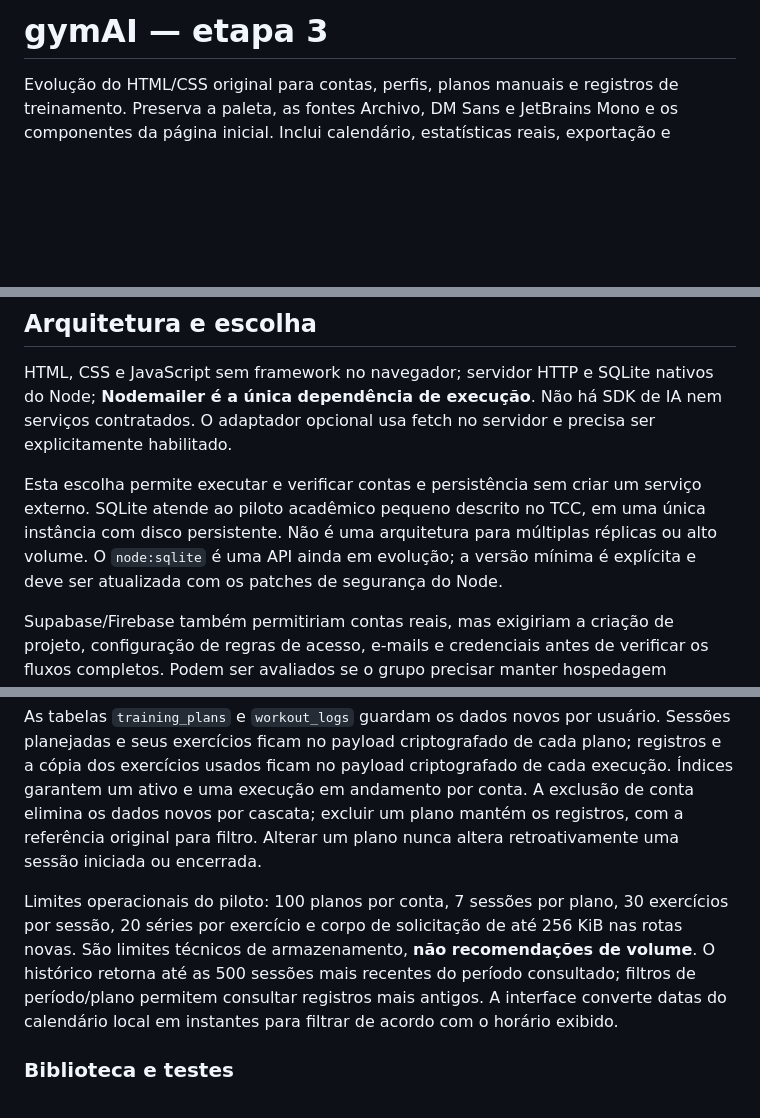
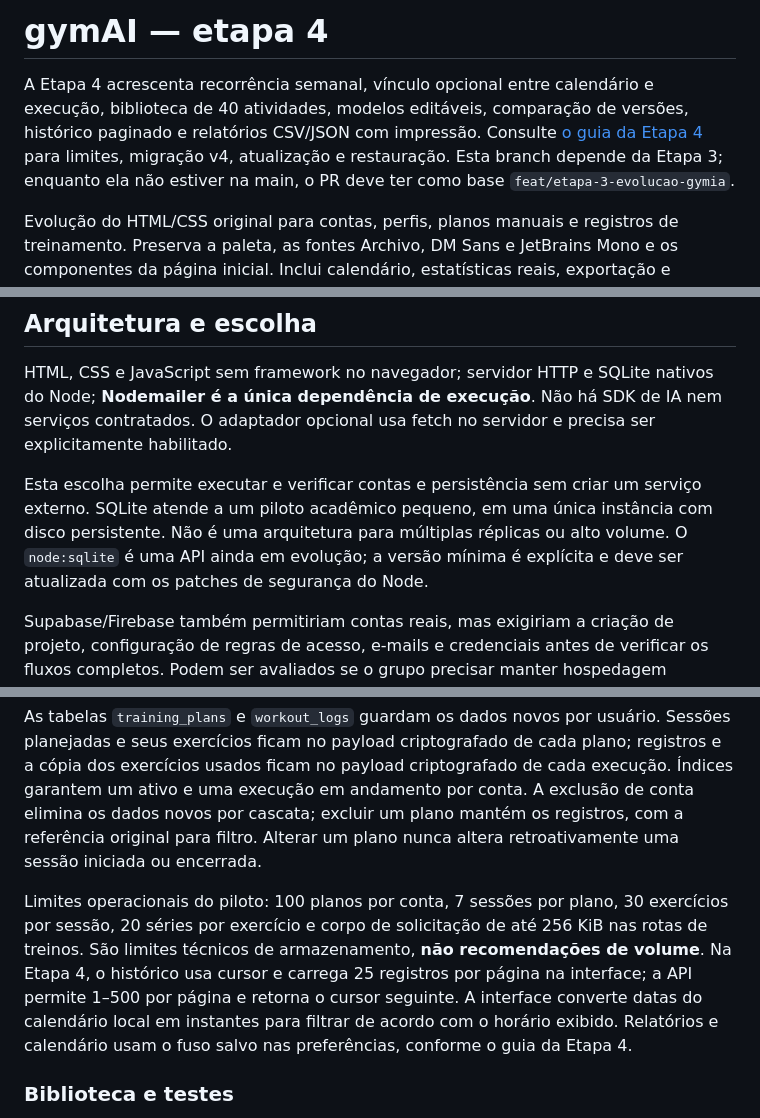
Before and after one commit to mattospower/gymAI, a Markdown page: README.md, 3 parts joined by grey strips. Drawn GitHub-style; blank space fills up the shorter version.

```diff
--- a/README.md
+++ b/README.md
@@ -1,4 +1,6 @@
-# gymAI — etapa 3
+# gymAI — etapa 4
+
+A Etapa 4 acrescenta recorrência semanal, vínculo opcional entre calendário e execução, biblioteca de 40 atividades, modelos editáveis, comparação de versões, histórico paginado e relatórios CSV/JSON com impressão. Consulte [o guia da Etapa 4](docs/ETAPA4.md) para limites, migração v4, atualização e restauração. Esta branch depende da Etapa 3; enquanto ela não estiver na main, o PR deve ter como base `feat/etapa-3-evolucao-gymia`.
 
 Evolução do HTML/CSS original para contas, perfis, planos manuais e registros de treinamento. Preserva a paleta, as fontes Archivo, DM Sans e JetBrains Mono e os componentes da página inicial. Inclui calendário, estatísticas reais, exportação e assistente opcional com rascunhos sujeitos à revisão. O padrão é demonstração local sem chamadas externas. Consulte [a documentação da Etapa 3](docs/ETAPA3.md) para configuração, limites, dados enviados e atualização segura da Etapa 2.
 
@@ -29,7 +31,7 @@ O servidor atende o HTML original e a API na mesma origem. **Abrir arquivos dire
 
 HTML, CSS e JavaScript sem framework no navegador; servidor HTTP e SQLite nativos do Node; **Nodemailer é a única dependência de execução**. Não há SDK de IA nem serviços contratados. O adaptador opcional usa fetch no servidor e precisa ser explicitamente habilitado.
 
-Esta escolha permite executar e verificar contas e persistência sem criar um serviço externo. SQLite atende ao piloto acadêmico pequeno descrito no TCC, em uma única instância com disco persistente. Não é uma arquitetura para múltiplas réplicas ou alto volume. O `node:sqlite` é uma API ainda em evolução; a versão mínima é explícita e deve ser atualizada com os patches de segurança do Node.
+Esta escolha permite executar e verificar contas e persistência sem criar um serviço externo. SQLite atende a um piloto acadêmico pequeno, em uma única instância com disco persistente. Não é uma arquitetura para múltiplas réplicas ou alto volume. O `node:sqlite` é uma API ainda em evolução; a versão mínima é explícita e deve ser atualizada com os patches de segurança do Node.
 
 Supabase/Firebase também permitiriam contas reais, mas exigiriam a criação de projeto, configuração de regras de acesso, e-mails e credenciais antes de verificar os fluxos completos. Podem ser avaliados se o grupo precisar manter hospedagem exclusivamente estática. A versão atual requer um processo Node e disco persistente; não pressupõe que haverá hospedagem gratuita com essas características.
 
@@ -136,7 +138,7 @@ O backup usa a SQLite Backup API e é criado no diretório `backups/` ao lado do
 
 As tabelas `training_plans` e `workout_logs` guardam os dados novos por usuário. Sessões planejadas e seus exercícios ficam no payload criptografado de cada plano; registros e a cópia dos exercícios usados ficam no payload criptografado de cada execução. Índices garantem um ativo e uma execução em andamento por conta. A exclusão de conta elimina os dados novos por cascata; excluir um plano mantém os registros, com a referência original para filtro. Alterar um plano nunca altera retroativamente uma sessão iniciada ou encerrada.
 
-Limites operacionais do piloto: 100 planos por conta, 7 sessões por plano, 30 exercícios por sessão, 20 séries por exercício e corpo de solicitação de até 256 KiB nas rotas novas. São limites técnicos de armazenamento, **não recomendações de volume**. O histórico retorna até as 500 sessões mais recentes do período consultado; filtros de período/plano permitem consultar registros mais antigos. A interface converte datas do calendário local em instantes para filtrar de acordo com o horário exibido.
+Limites operacionais do piloto: 100 planos por conta, 7 sessões por plano, 30 exercícios por sessão, 20 séries por exercício e corpo de solicitação de até 256 KiB nas rotas de treinos. São limites técnicos de armazenamento, **não recomendações de volume**. Na Etapa 4, o histórico usa cursor e carrega 25 registros por página na interface; a API permite 1–500 por página e retorna o cursor seguinte. A interface converte datas do calendário local em instantes para filtrar de acordo com o horário exibido. Relatórios e calendário usam o fuso salvo nas preferências, conforme o guia da Etapa 4.
 
 ### Biblioteca e testes
 
```
Also changed, not shown: docs/ETAPA4.md (added, +143 -0 lines).
